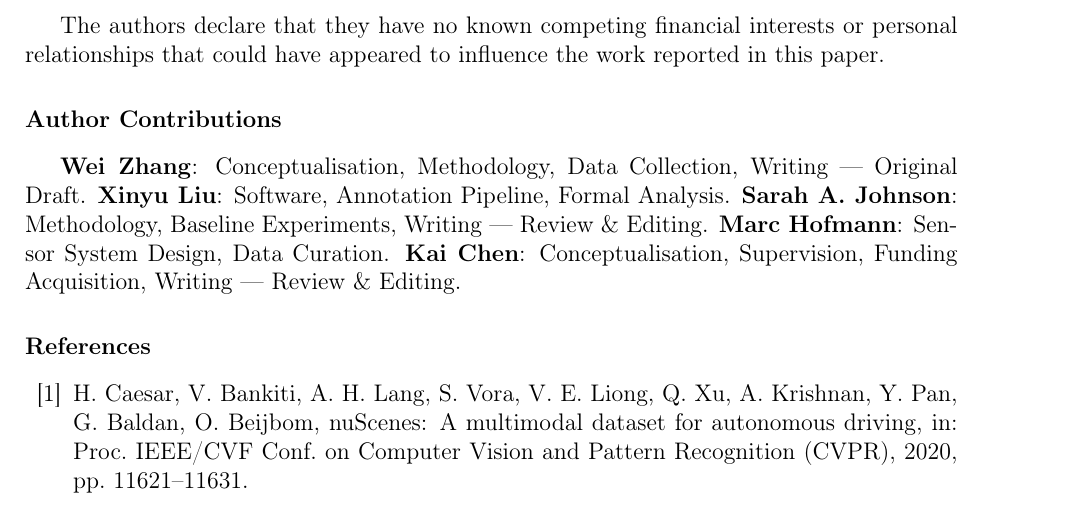
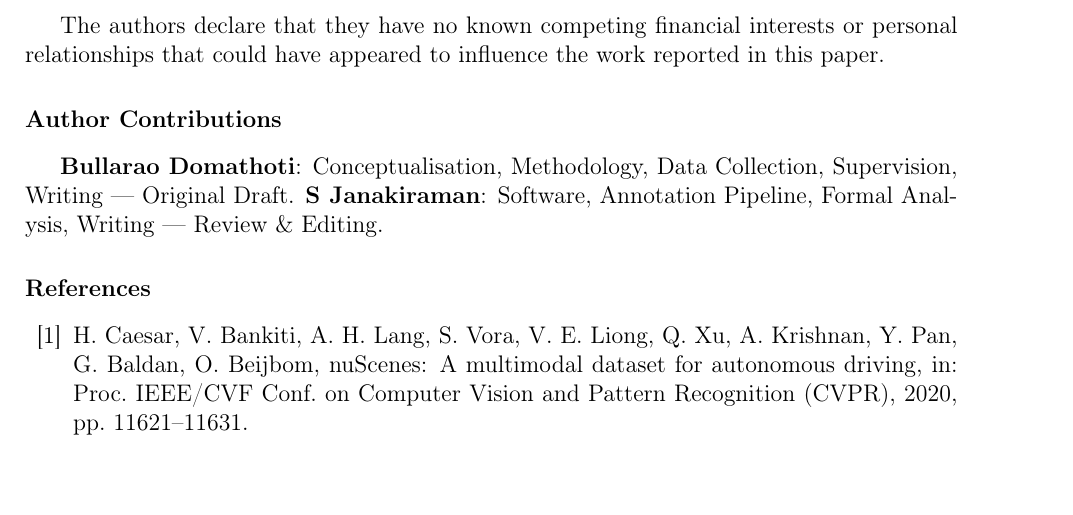
Before and after one commit to bullaraodomathoti/lucid-drive, a LaTeX paper (dataset_paper/main.tex, which reads dataset_paper/sections/conclusion.tex): part of page 26 of 29, cut so that both start at the same text. Compiled offline with pdfLaTeX.

Commit message:
Update authors to Bullarao Domathoti, S Janakiraman

```diff
--- a/dataset_paper/sections/conclusion.tex
+++ b/dataset_paper/sections/conclusion.tex
@@ -49,8 +49,5 @@ relationships that could have appeared to influence the work reported in this pa
 
 \section*{Author Contributions}
 
-\textbf{Wei Zhang}: Conceptualisation, Methodology, Data Collection, Writing --- Original Draft.
-\textbf{Xinyu Liu}: Software, Annotation Pipeline, Formal Analysis.
-\textbf{Sarah A. Johnson}: Methodology, Baseline Experiments, Writing --- Review \& Editing.
-\textbf{Marc Hofmann}: Sensor System Design, Data Curation.
-\textbf{Kai Chen}: Conceptualisation, Supervision, Funding Acquisition, Writing --- Review \& Editing.
+\textbf{Bullarao Domathoti}: Conceptualisation, Methodology, Data Collection, Supervision, Writing --- Original Draft.
+\textbf{S Janakiraman}: Software, Annotation Pipeline, Formal Analysis, Writing --- Review \& Editing.
```
